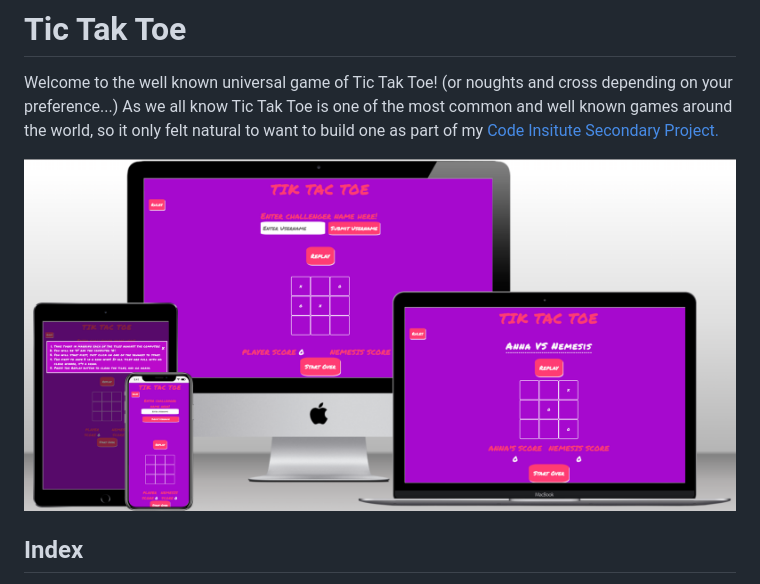
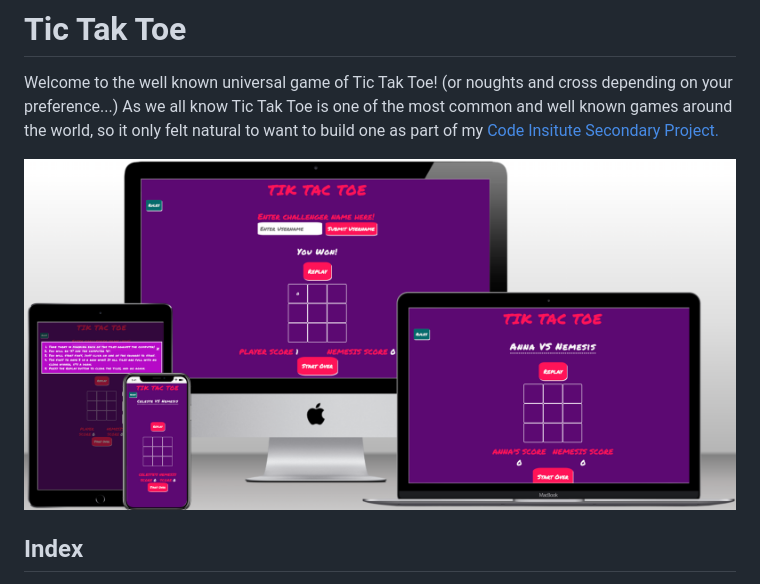
Before and after one commit to AnnaDobrucki/PROJECT-2-DRAFT-1-, a Markdown page: README.md, the part around the change. Rendered like a GitHub page; pictures changed too: documentation/multiplatform-image/multiplatform image on varying devices.png (deleted), documentation/multiplatform-image/multiplatform-image-on-varying-devices.png (added).

Commit message:
change read me pic to new color scheme

```diff
--- a/README.md
+++ b/README.md
@@ -2,7 +2,7 @@
 Welcome to the well known universal game of Tic Tak Toe! (or noughts and cross depending on your preference...)
 As we all know Tic Tak Toe is one of the most common and well known games around the world, so it only felt natural to want to build one as part of my [Code Insitute Secondary Project.](https://codeinstitute.net/full-stack-software-development-diploma/)
 
-![multi-platform image](documentation/multiplatform-image/multiplatform%20image%20on%20varying%20devices.png "Multi-platform image")
+![multi-platform image](documentation/multiplatform-image/multiplatform-image-on-varying-devices.png "Multi-platform image")
 
 
 ## Index
```
